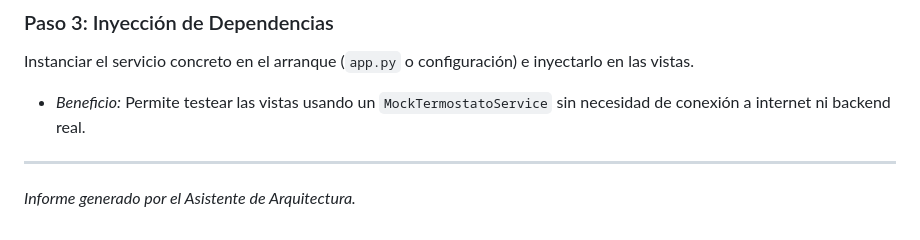
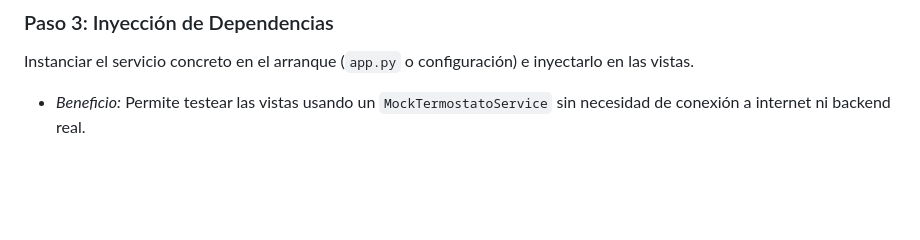
Before and after one commit to vvalotto/webapp_termostato, a Markdown page: docs/informe_diseno_arquitectura.md, the part around the change. Drawn GitHub-style; blank space fills up the shorter version.

Commit message:
Remove footer note from architecture report
Removed the footer note about the architecture assistant.

```diff
--- a/docs/informe_diseno_arquitectura.md
+++ b/docs/informe_diseno_arquitectura.md
@@ -124,6 +124,3 @@ Hacer que las rutas dependan de esta abstracción, no de `requests` directamente
 ### Paso 3: Inyección de Dependencias
 Instanciar el servicio concreto en el arranque (`app.py` o configuración) e inyectarlo en las vistas.
 *   *Beneficio:* Permite testear las vistas usando un `MockTermostatoService` sin necesidad de conexión a internet ni backend real.
-
----
-*Informe generado por el Asistente de Arquitectura.*
```
